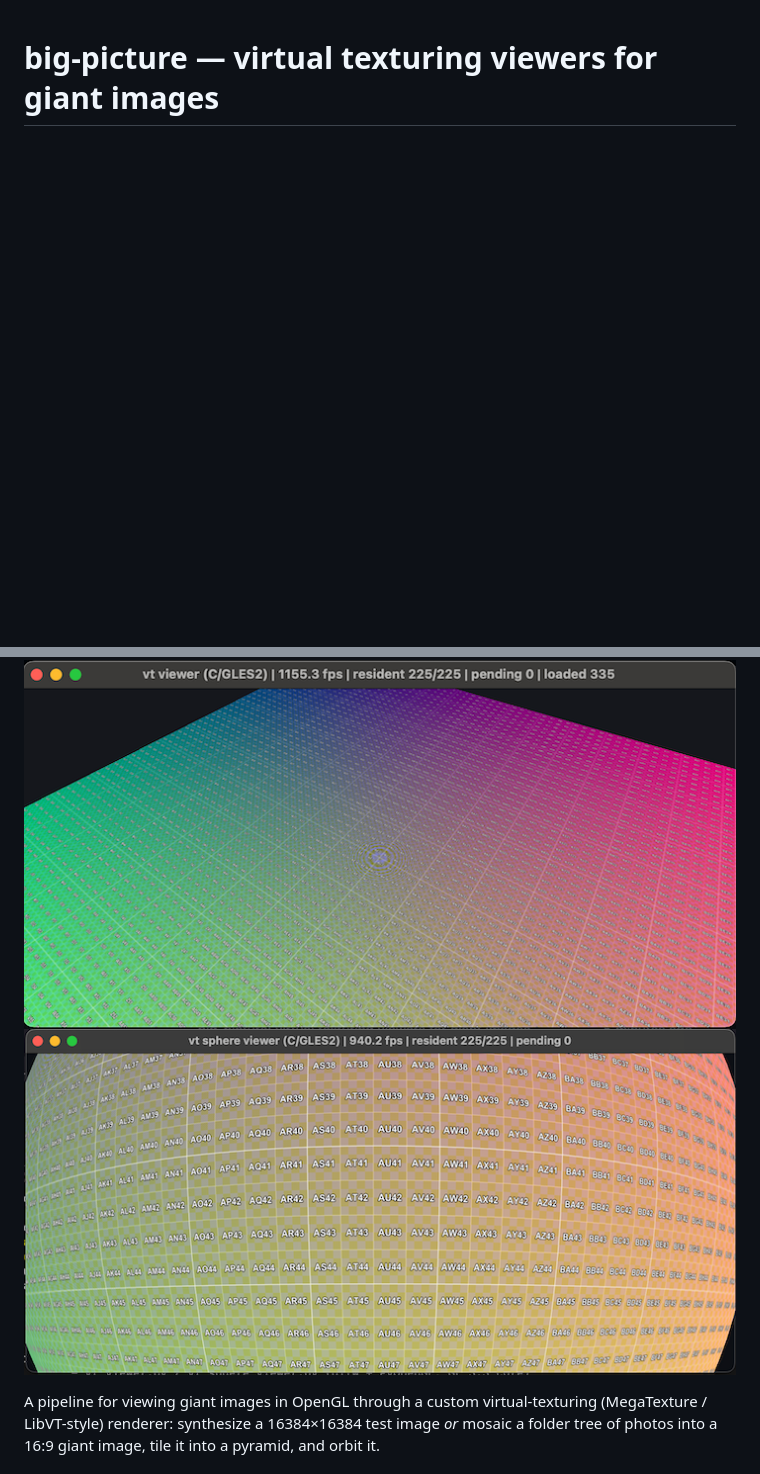
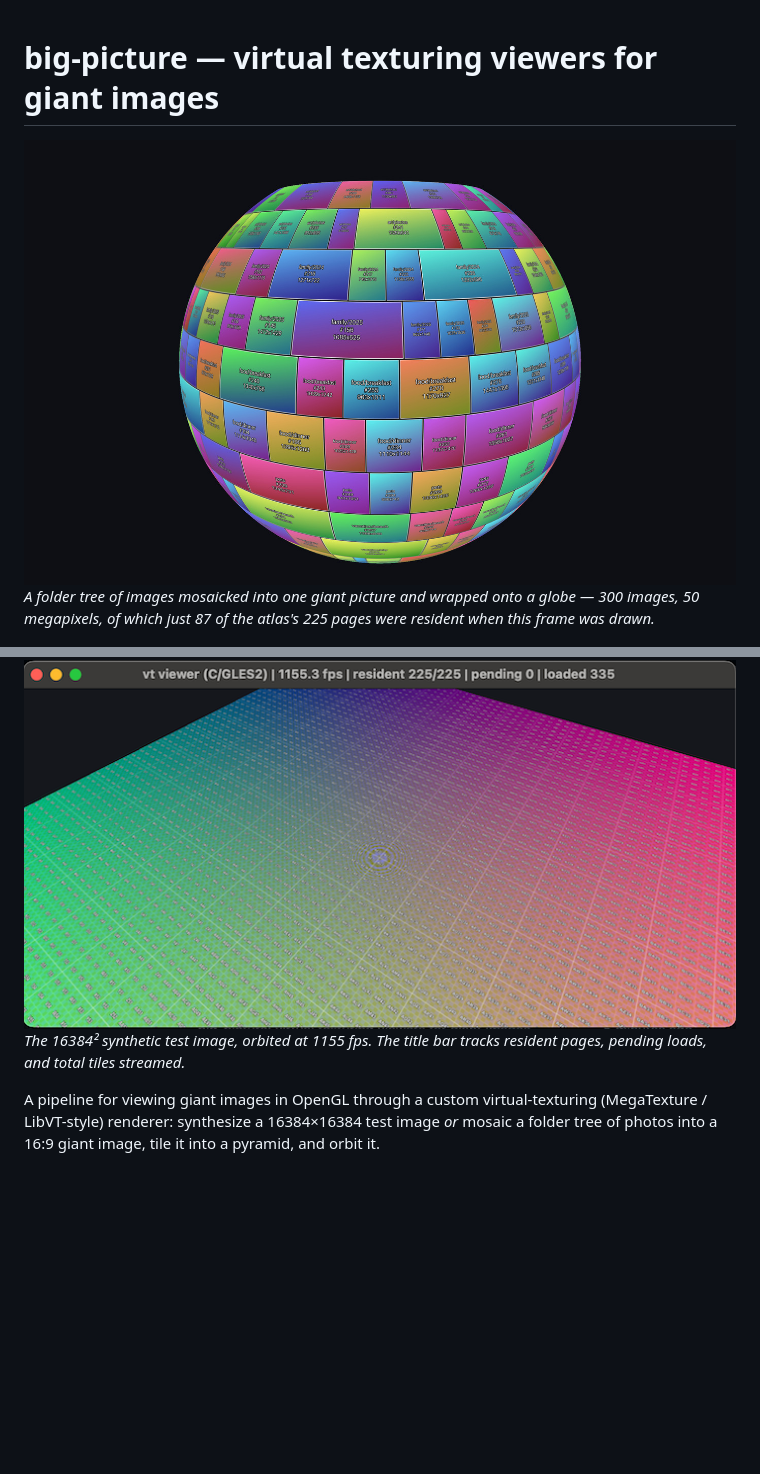
Before and after one commit to erik-larsen/big-picture, a Markdown page: README.md, 2 parts joined by grey strips. GitHub-like rendering; pictures changed too: media/photo-globe.jpg (added); blank space fills up the shorter version.

```diff
--- a/README.md
+++ b/README.md
@@ -1,7 +1,13 @@
 # big-picture — virtual texturing viewers for giant images
 
+![Photo globe](media/photo-globe.jpg)
+*A folder tree of images mosaicked into one giant picture and wrapped onto a
+globe — 300 images, 50 megapixels, of which just 87 of the atlas's 225 pages
+were resident when this frame was drawn.*
+
 ![Flat viewer](media/flat-viewer.png)
-![Sphere viewer](media/sphere-viewer.png)
+*The 16384² synthetic test image, orbited at 1155 fps. The title bar tracks
+resident pages, pending loads, and total tiles streamed.*
 
 
 A pipeline for viewing giant images in OpenGL through a custom
```
Also changed, not shown: other parts of README.md (+14 -0 lines), media/detail-1to1.jpg (added), media/frozen-lod.jpg (added).
